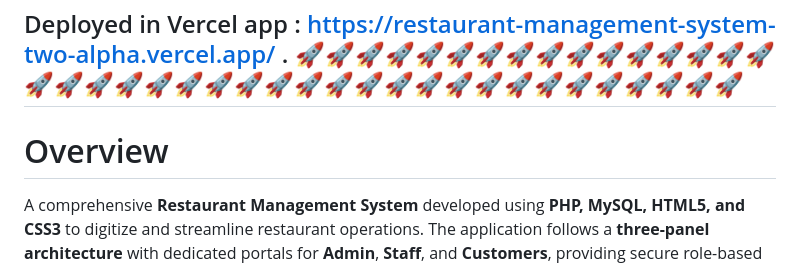
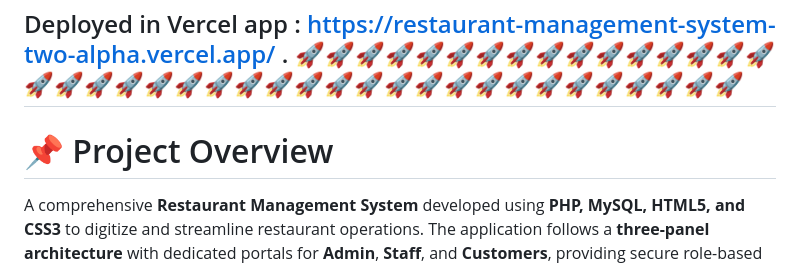
Before and after one commit to Rakesh998054/Restaurant_Management_System, a Markdown page: README.md, the part around the change. Drawn GitHub-style.

Commit message:
Revise project overview heading and formatting
Updated project overview section with enhanced formatting.

```diff
--- a/README.md
+++ b/README.md
@@ -3,7 +3,7 @@
 ## Deployed in Vercel app : https://restaurant-management-system-two-alpha.vercel.app/ . 🚀🚀🚀🚀🚀🚀🚀🚀🚀🚀🚀🚀🚀🚀🚀🚀🚀🚀🚀🚀🚀🚀🚀🚀🚀🚀🚀🚀🚀🚀🚀🚀🚀🚀🚀🚀🚀🚀🚀🚀
 
 
-# Overview
+# 📌 Project Overview
 
 A comprehensive **Restaurant Management System** developed using **PHP, MySQL, HTML5, and CSS3** to digitize and streamline restaurant operations. The application follows a **three-panel architecture** with dedicated portals for **Admin**, **Staff**, and **Customers**, providing secure role-based access and an efficient workflow for restaurant management.
 
```
